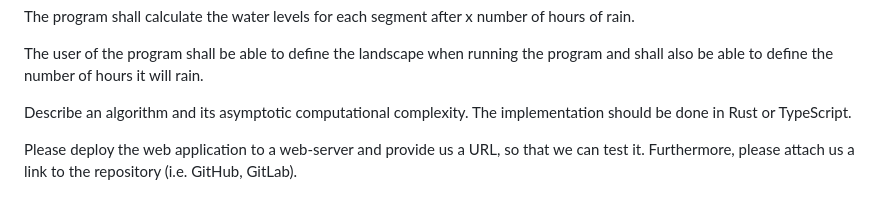
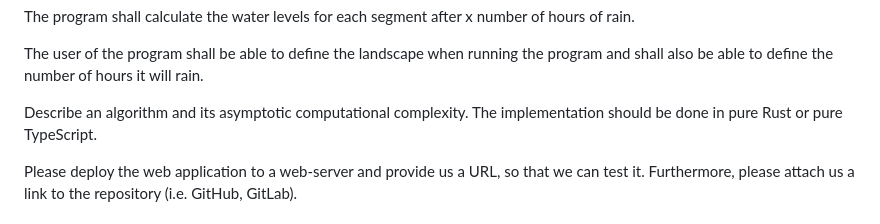
Before and after one commit to evxn/water-levels, a Markdown page: README.md, the part around the change. GitHub-like rendering.

```diff
--- a/README.md
+++ b/README.md
@@ -34,7 +34,7 @@ The program shall calculate the water levels for each segment after x number of
 
 The user of the program shall be able to define the landscape when running the program and shall also be able to define the number of hours it will rain.
 
-Describe an algorithm and its asymptotic computational complexity. The implementation should be done in Rust or TypeScript.
+Describe an algorithm and its asymptotic computational complexity. The implementation should be done in pure Rust or pure TypeScript.
 
 Please deploy the web application to a web-server and provide us a URL, so that we can test it. Furthermore, please attach us a link to the repository (i.e. GitHub, GitLab).
 
```
